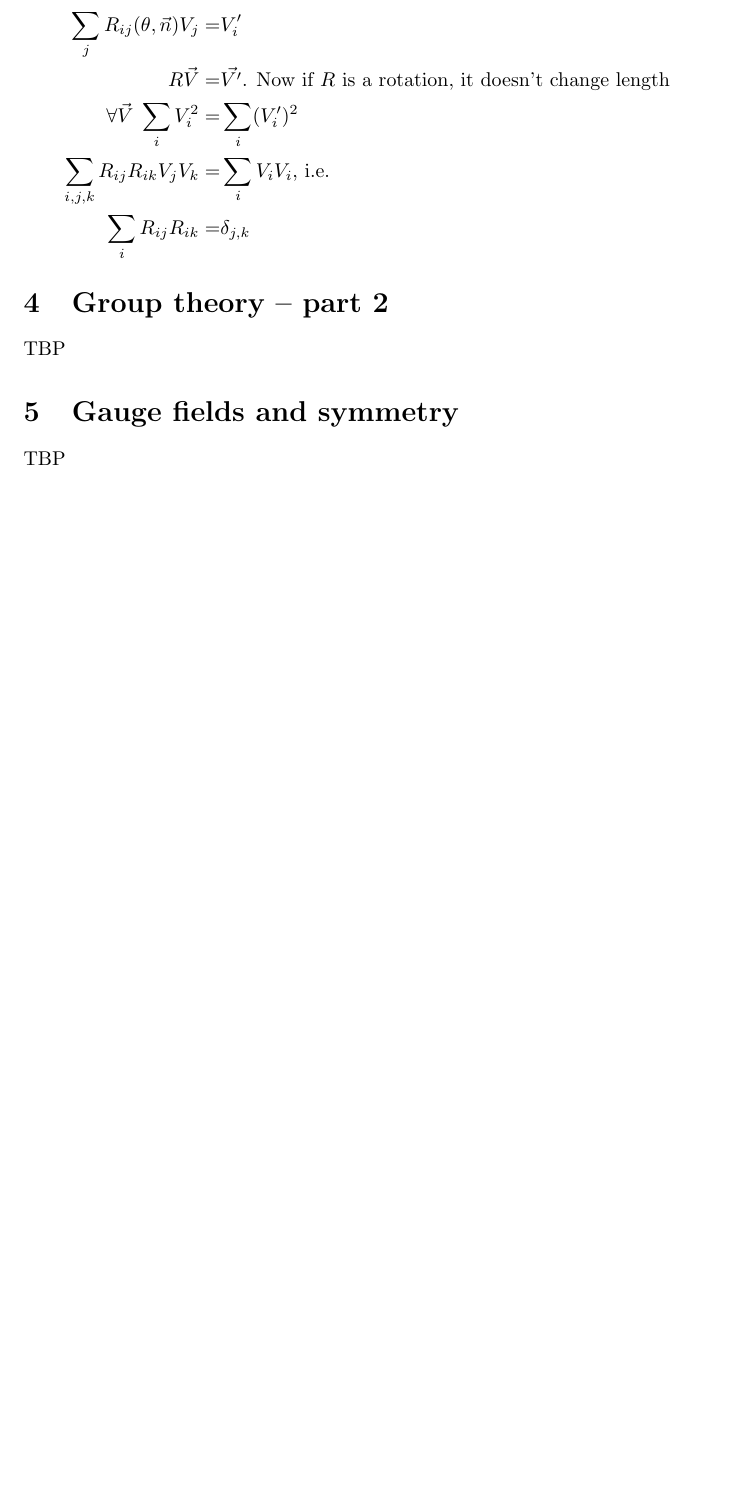
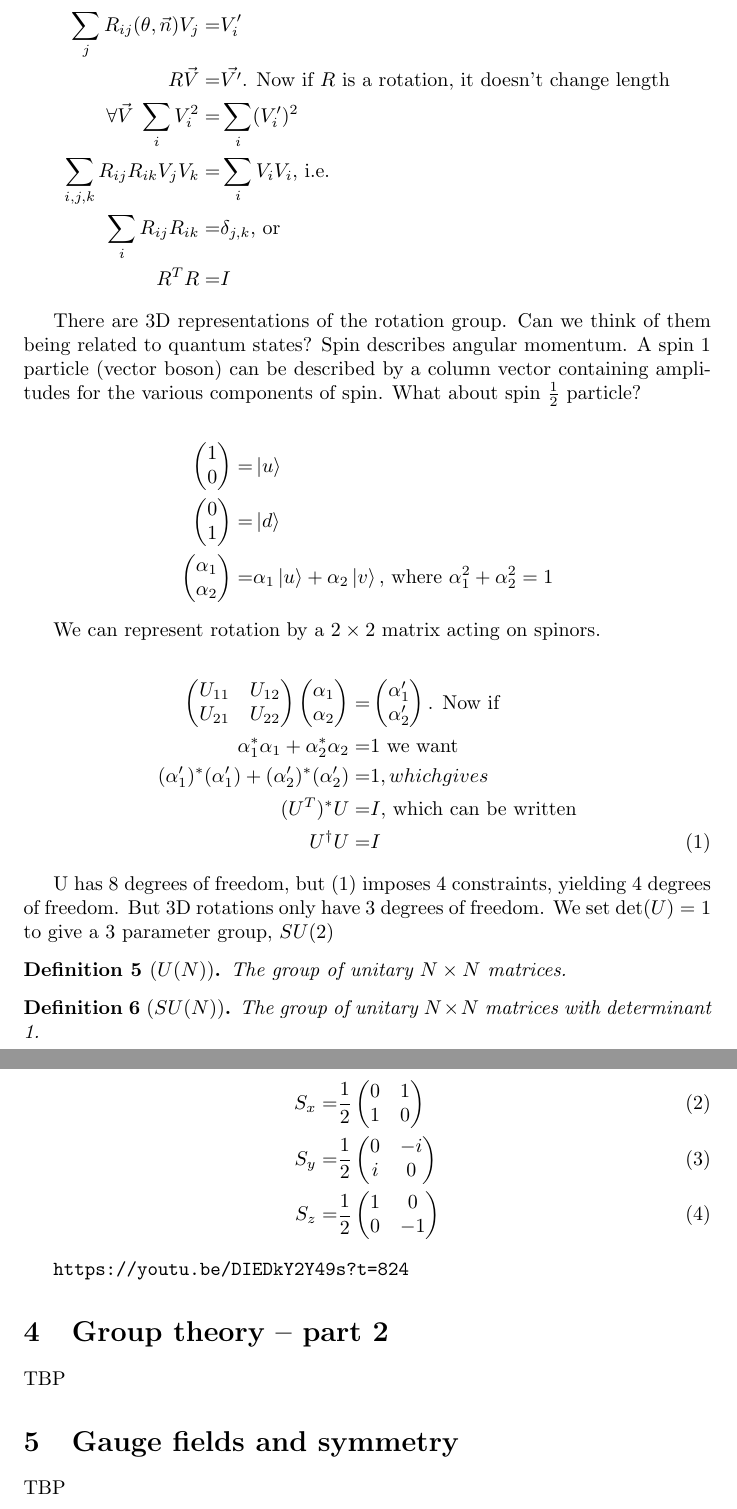
Before and after one commit to weka511/complexity, a LaTeX paper (tm/particles2.tex): part of page 16 of 17 before the commit and two parts of pages 16 and 17 of 18 after it, the two joined at a grey line, cut so that both start at the same text, the shorter picture padded with empty space. Compiled offline with pdfLaTeX.

Commit message:
Continuing lecture 2: Pauli matrices

```diff
--- a/tm/particles2.tex
+++ b/tm/particles2.tex
@@ -423,9 +423,72 @@ How do we construct a matrix representation of rotations? WE consider the 3D rep
 R \vec{V} =&\vec{V^\prime} \text{. Now if $R$ is a rotation, it doesn't change length}\\
 \forall \vec{V} \; \sum_i V_i^2 =& \sum_i (V_i^\prime)^2\\
 \sum_{i,j,k} R_{ij} R_{ik} V_j V_k =& \sum_i V_i V_i \text{, i.e.}\\
-\sum_{i} R_{ij} R_{ik} =& \delta_{j,k}
+\sum_{i} R_{ij} R_{ik} =& \delta_{j,k} \text{, or}\\
+R^T R =& I
 \end{align*}
 
+There are 3D representations of the rotation group. Can we think of them being related to quantum states? Spin describes angular momentum. A spin 1 particle (vector boson) can be described by a column vector containing amplitudes for the various components of spin. What about spin $\frac{1}{2}$ particle?
+
+\begin{align*}
+	\begin{pmatrix}
+		1\\
+		0
+	\end{pmatrix}=& \ket{u}\\
+	\begin{pmatrix}
+		0\\
+		1
+	\end{pmatrix}=& \ket{d}\\
+	\begin{pmatrix}
+		\alpha_1\\
+		\alpha_2
+	\end{pmatrix}=& \alpha_1 \ket{u} + \alpha_2 \ket{v} \text{, where $\alpha_1^2+\alpha_2^2=1$}
+\end{align*}
+
+We can represent rotation by a $2\times2$ matrix acting on spinors.
+
+\begin{align*}
+	\begin{pmatrix}
+		U_{11}&U_{12}\\
+		U_{21}&U_{22}
+	\end{pmatrix} 	\begin{pmatrix}
+		\alpha_1\\
+		\alpha_2
+	\end{pmatrix} =& \begin{pmatrix}
+		\alpha^\prime_1\\
+		\alpha^\prime_2
+	\end{pmatrix} \text{{. Now if}}\\
+	\alpha^*_1 \alpha_1 + \alpha^*_2 \alpha_2 =& 1 \text{ we want}\\
+	(\alpha^\prime_1)^* (\alpha^\prime_1) + (\alpha^\prime_2)^* (\alpha^\prime_2) =& 1 {, which gives}\\
+	(U^T)^* U =& I \text{, which can be written} \\
+	U^\dagger U =& I \numberthis \label{eq:unitary:2}
+\end{align*}
+
+U has 8 degrees of freedom, but (\ref{eq:unitary:2}) imposes 4 constraints, yielding 4 degrees of freedom. But 3D rotations only have 3 degrees of freedom. We set $\det(U)=1$ to give a 3 parameter group, $SU(2)$
+
+\begin{defn}[$U(N)$]
+	The group of unitary $N\times N$ matrices.
+\end{defn}
+
+\begin{defn}[$SU(N)$]
+	The group of unitary $N\times N$ matrices with determinant 1.
+\end{defn}
+
+\begin{align*}
+	S_x =& \frac{1}{2}\begin{pmatrix} \numberthis \label{eq:pauli:x}
+		0&1\\
+		1&0
+	\end{pmatrix}\\
+	S_y =& \frac{1}{2}\begin{pmatrix} \numberthis \label{eq:pauli:y}
+		0&-i\\
+		i&0
+	\end{pmatrix}\\
+	S_z =& \frac{1}{2}\begin{pmatrix} \numberthis \label{eq:pauli:z}
+		1&0\\
+		0&-1
+	\end{pmatrix}
+\end{align*}
+
+\url{https://youtu.be/DIEDkY2Y49s?t=824}
 \section{Group theory – part 2}
 
 TBP
```
